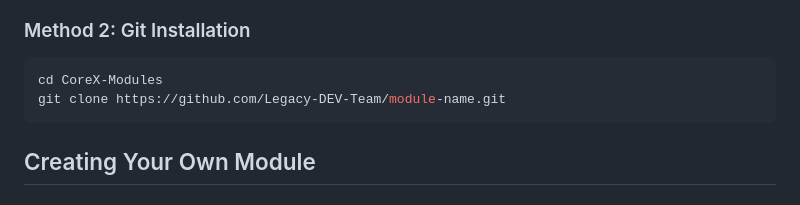
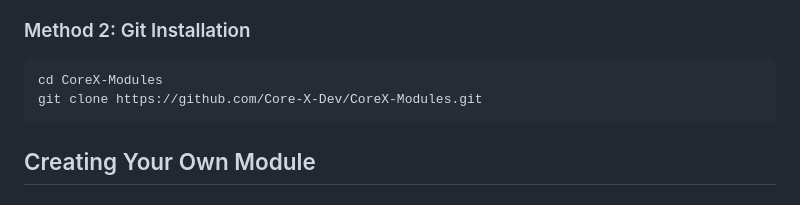
Before and after one commit to Core-X-Dev/CoreX-Modules, a Markdown page: README.md, the part around the change. GitHub-like rendering.

Commit message:
Update Git clone URL in README
Replaces the outdated repository URL in the Git installation instructions with the correct CoreX-Modules repository link.

````diff
--- a/README.md
+++ b/README.md
@@ -32,7 +32,7 @@ These modules are developed by the community:
 ### Method 2: Git Installation
 ```bash
 cd CoreX-Modules
-git clone https://github.com/Legacy-DEV-Team/module-name.git
+git clone https://github.com/Core-X-Dev/CoreX-Modules.git
 ```
 
 ## Creating Your Own Module
````
